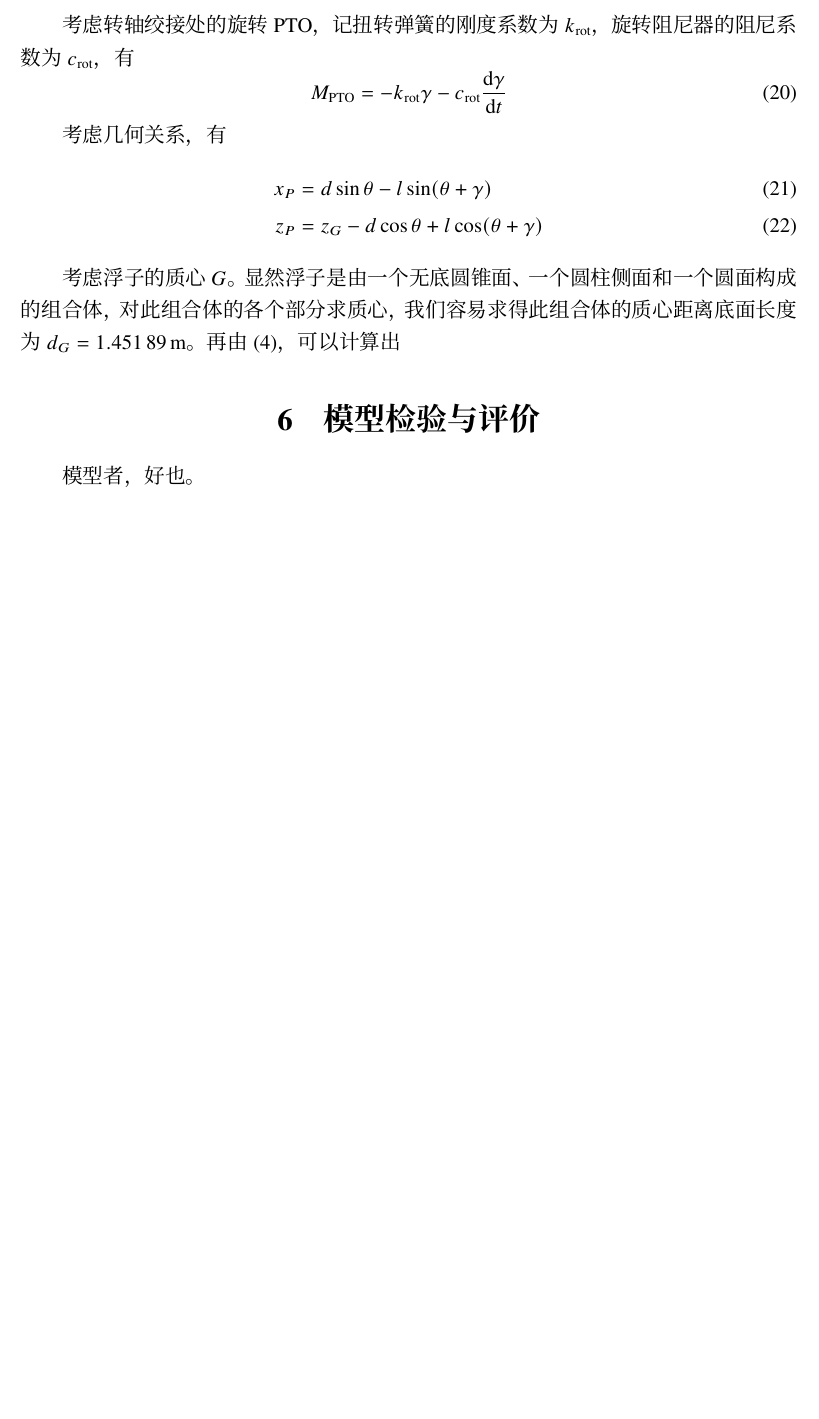
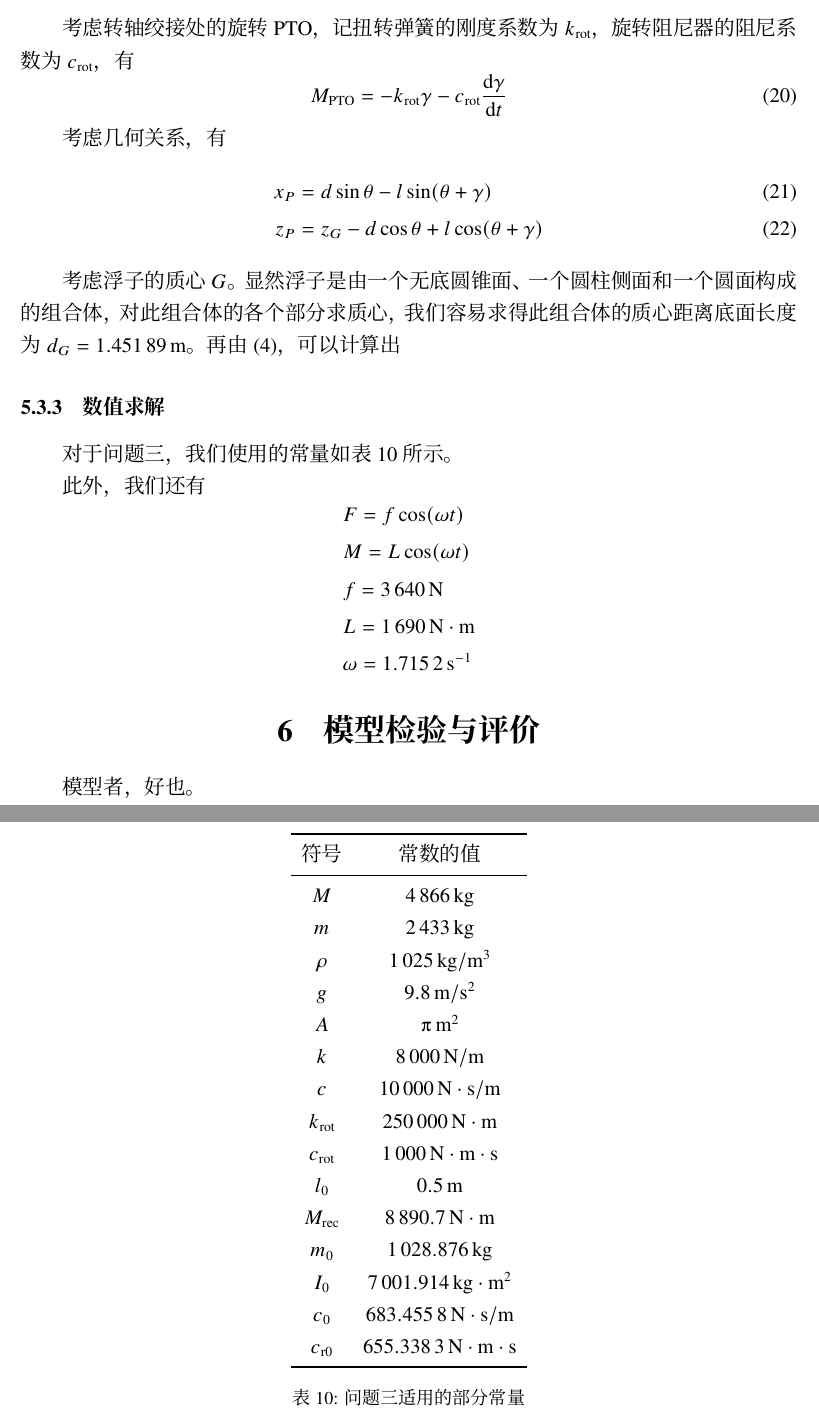
Before and after one commit to TeamHCR/cumcm-paper, a LaTeX document (main.tex, which reads sections/5-modeling.tex): part of page 11 of 12 before the commit and two parts of pages 11 and 12 of 13 after it, the two joined at a grey line, cut so that both start at the same text, the shorter picture padded with empty space. Compiled offline with XeLaTeX; a missing font is replaced by an installed copy or a similar font.

Commit message:
problem 3 add table

```diff
--- a/sections/5-modeling.tex
+++ b/sections/5-modeling.tex
@@ -314,3 +314,45 @@ $P$ 点是振子质心所在的点，$AP$ 连线表示的就是 PTO 和中轴构
 考虑浮子的质心 $G$。
 显然浮子是由一个无底圆锥面、一个圆柱侧面和一个圆面构成的组合体，对此组合体的各个部分求质心，我们容易求得此组合体的质心距离底面长度为 $d_G=\N{1.45189}\,\mathrm{m}$。
 再由 \eqref{floating-relationship}，可以计算出
+
+\subsubsection{数值求解}
+
+对于问题三，我们使用的常量如表 \ref{consts-3} 所示。
+
+\begin{table}[htbp]
+    \centering
+        \begin{tabular}{cc}
+            \toprule
+            符号 & 常数的值 \\
+            \midrule
+            $M$ & \N{4866}\,kg \\
+            $m$ & \N{2433}\,kg \\
+            $\rho$ & \N{1025}\,$\mathrm{kg}/\mathrm{m}^3$ \\
+            $g$ & \N{9.8}\,$\mathrm{m}/\mathrm{s}^2$ \\
+            $A$ & $\uppi\,\mathrm{m}^2$ \\
+            $k$ & \N{8000}\,$\mathrm{N}/\mathrm{m}$ \\
+            $c$ & $\N{10000}\,\mathrm{N}\cdot\mathrm{s}/\mathrm{m}$ \\
+            $k_\text{rot}$ & $\N{250000}\,\mathrm{N}\cdot\mathrm{m}$ \\
+            $c_\text{rot}$ & $\N{1000}\,\mathrm{N}\cdot\mathrm{m}\cdot\mathrm{s}$ \\
+            $l_0$ & $\N{0.5}\,\mathrm{m}$ \\
+            $M_\text{rec}$ & $\N{8890.7}\,\mathrm{N}\cdot\mathrm{m}$ \\
+            $m_0$ & $\N{1028.876}\,\mathrm{kg}$ \\
+            $I_0$ & $\N{7001.914}\,\mathrm{kg}\cdot\mathrm{m}^2$ \\
+            $c_0$ & $\N{683.4558}\,\mathrm{N}\cdot\mathrm{s}/\mathrm{m}$ \\
+            $c_\text{r0}$ & $\N{655.3383}\,\mathrm{N}\cdot\mathrm{m}\cdot\mathrm{s}$ \\
+            \bottomrule
+        \end{tabular}
+        \caption{问题三适用的部分常量}
+        \label{consts-3}
+\end{table}
+
+此外，我们还有
+\begin{equation*}
+    \begin{aligned}
+        & F=f\cos(\omega t) \\
+        & M=L\cos(\omega t) \\
+        & f=\N{3640}\,\mathrm{N} \\
+        & L=\N{1690}\,\mathrm{N}\cdot\mathrm{m} \\
+        & \omega=\N{1.7152}\,\mathrm{s}^{-1} \\
+    \end{aligned}
+\end{equation*}
```
Also changed, not shown: sections/5-modeling.tex (8 more changed lines).
